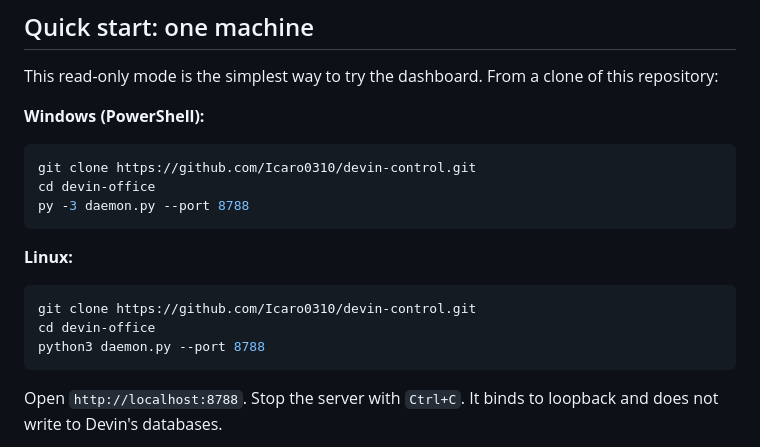
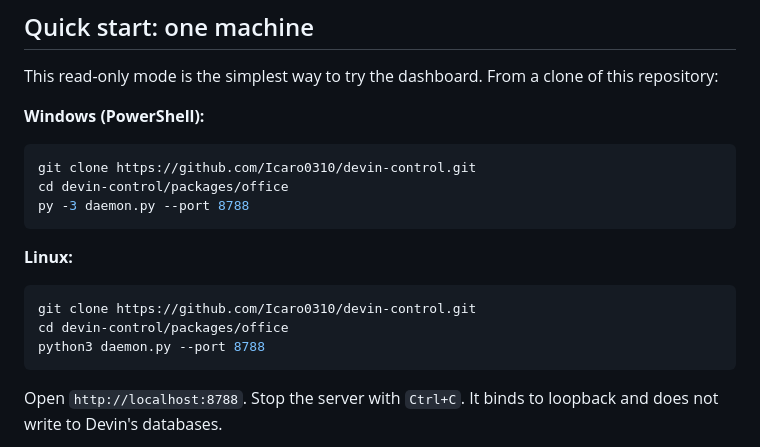
Before and after one commit to Icaro0310/devin-bridge, a Markdown page: packages/office/README.md, the part around the change. Drawn GitHub-style.

Commit message:
fix(office): correct quick-start path after monorepo absorption
cd devin-office no longer resolves after the office package moved into
devin-control/packages/office; point both quick-start snippets at the
package directory.

Generated with [Devin](https://devin.ai) & QA Engineer Icaro Galvao

Co-Authored-By: Devin <158243242+devin-ai-integration[bot]@users.noreply.github.com>

````diff
--- a/packages/office/README.md
+++ b/packages/office/README.md
@@ -96,7 +96,7 @@ this repository:
 
 ```powershell
 git clone https://github.com/Icaro0310/devin-control.git
-cd devin-office
+cd devin-control/packages/office
 py -3 daemon.py --port 8788
 ```
 
@@ -104,7 +104,7 @@ py -3 daemon.py --port 8788
 
 ```bash
 git clone https://github.com/Icaro0310/devin-control.git
-cd devin-office
+cd devin-control/packages/office
 python3 daemon.py --port 8788
 ```
 
````
